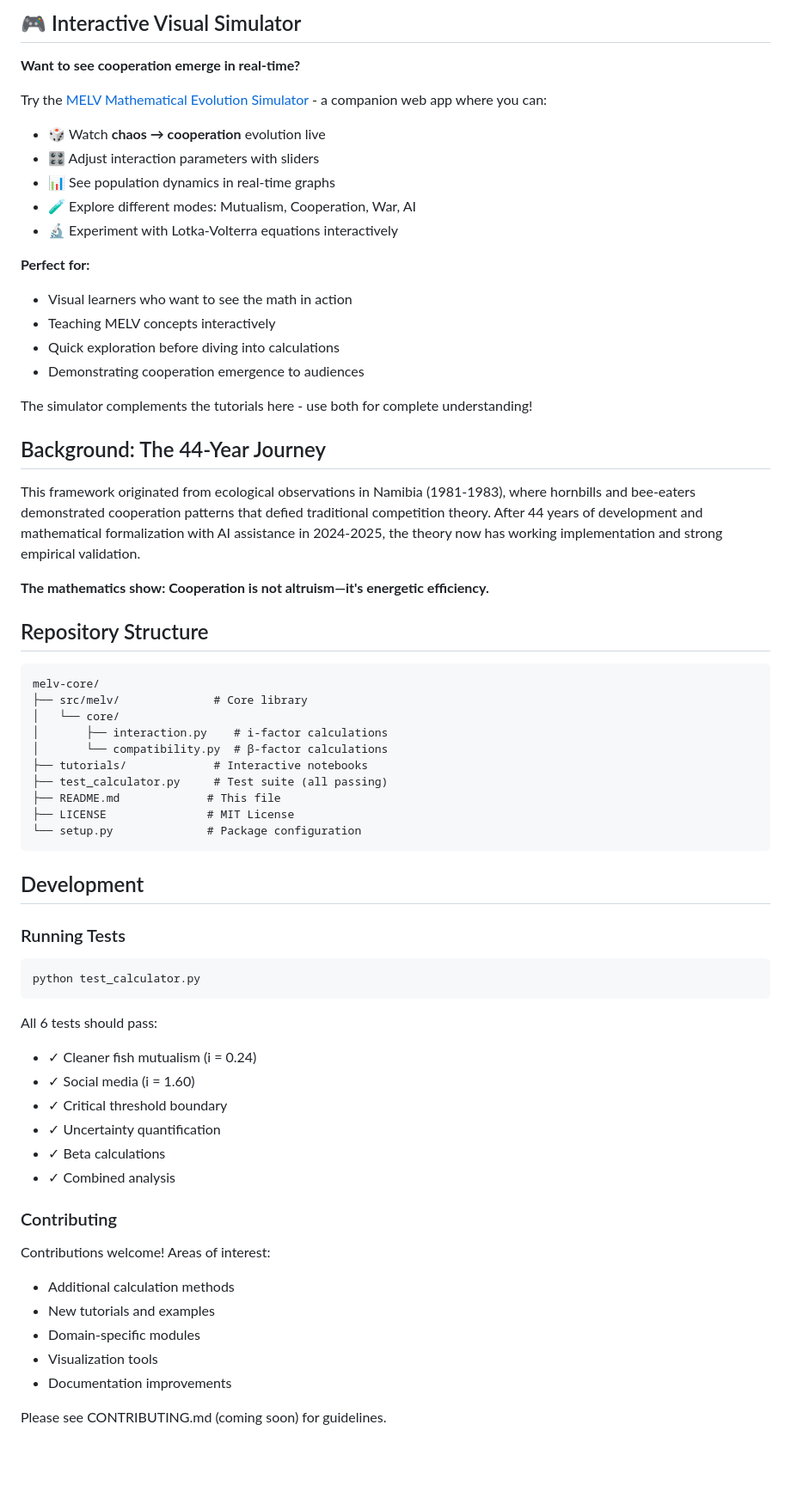
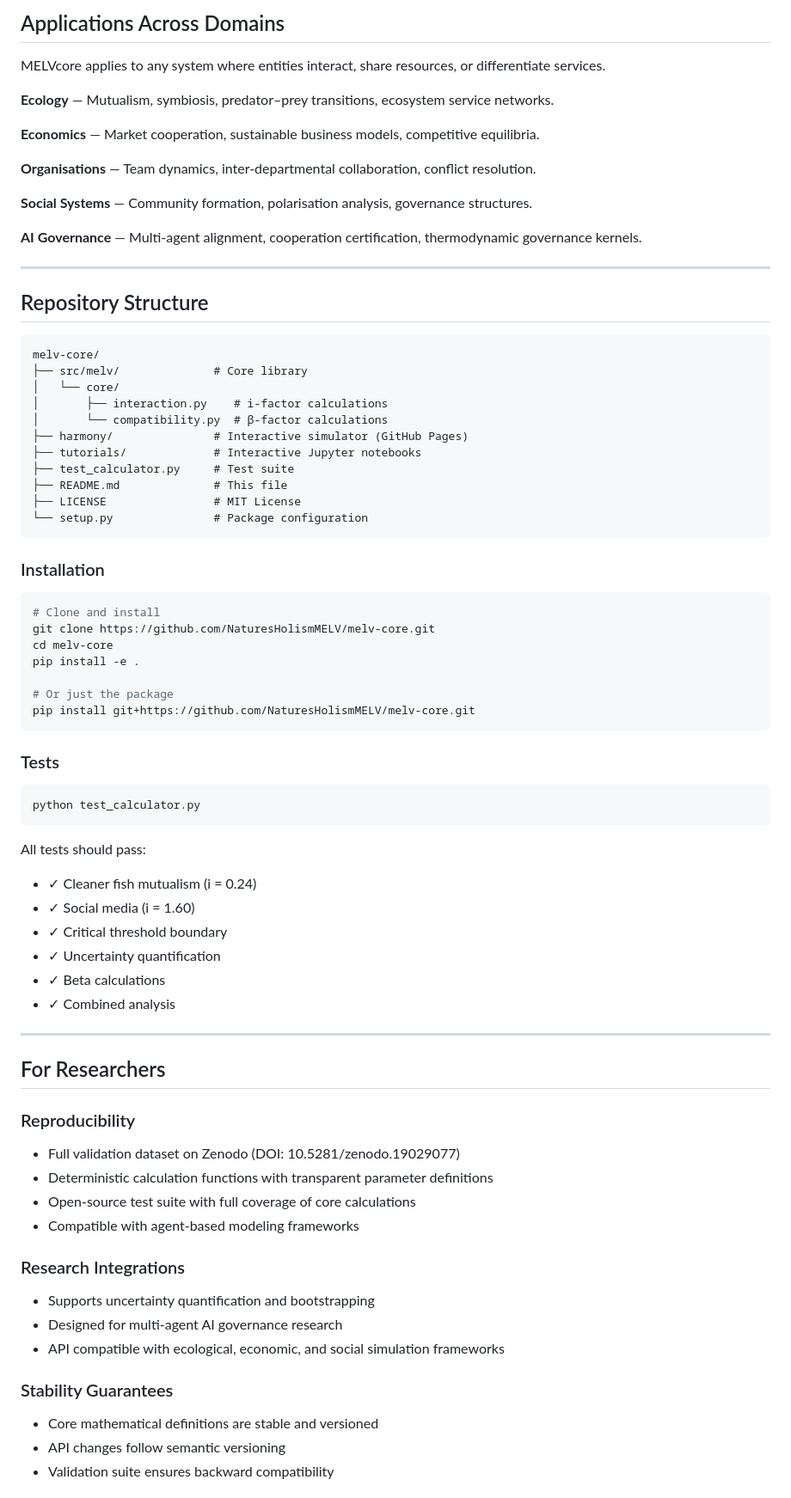
Before and after one commit to NaturesHolismMELV/melv-core, a Markdown page: README.md, the part around one of its changes. Shown at 86% size. GitHub-like rendering; blank space fills up the shorter version.

````diff
--- a/README.md
+++ b/README.md
@@ -173,29 +241,19 @@ The framework successfully predicted cooperation emergence with exceptional stat
 
-## 🎮 Interactive Visual Simulator
+## Applications Across Domains
 
-**Want to see cooperation emerge in real-time?**
+MELVcore applies to any system where entities interact, share resources, or differentiate services.
 
-Try the [MELV Mathematical Evolution Simulator](https://naturesholismmelv.github.io/harmony/) - a companion web app where you can:
+**Ecology** — Mutualism, symbiosis, predator–prey transitions, ecosystem service networks.
 
-- 🎲 Watch **chaos → cooperation** evolution live
-- 🎛️ Adjust interaction parameters with sliders
-- 📊 See population dynamics in real-time graphs
-- 🧪 Explore different modes: Mutualism, Cooperation, War, AI
-- 🔬 Experiment with Lotka-Volterra equations interactively
+**Economics** — Market cooperation, sustainable business models, competitive equilibria.
 
-**Perfect for:**
-- Visual learners who want to see the math in action
-- Teaching MELV concepts interactively
-- Quick exploration before diving into calculations
-- Demonstrating cooperation emergence to audiences
+**Organisations** — Team dynamics, inter-departmental collaboration, conflict resolution.
 
-The simulator complements the tutorials here - use both for complete understanding!
+**Social Systems** — Community formation, polarisation analysis, governance structures.
 
-## Background: The 44-Year Journey
+**AI Governance** — Multi-agent alignment, cooperation certification, thermodynamic governance kernels.
 
-This framework originated from ecological observations in Namibia (1981-1983), where hornbills and bee-eaters demonstrated cooperation patterns that defied traditional competition theory. After 44 years of development and mathematical formalization with AI assistance in 2024-2025, the theory now has working implementation and strong empirical validation.
-
-**The mathematics show: Cooperation is not altruism—it's energetic efficiency.**
+---
 
 ## Repository Structure
 
@@ -205,22 +263,33 @@ melv-core/
 │   └── core/
 │       ├── interaction.py    # i-factor calculations
 │       └── compatibility.py  # β-factor calculations
-├── tutorials/             # Interactive notebooks
-├── test_calculator.py     # Test suite (all passing)
-├── README.md             # This file
-├── LICENSE               # MIT License
-└── setup.py              # Package configuration
+├── harmony/               # Interactive simulator (GitHub Pages)
+├── tutorials/             # Interactive Jupyter notebooks
+├── test_calculator.py     # Test suite
+├── README.md              # This file
+├── LICENSE                # MIT License
+└── setup.py               # Package configuration
 ```
 
-## Development
+### Installation
 
-### Running Tests
+```bash
+# Clone and install
+git clone https://github.com/NaturesHolismMELV/melv-core.git
+cd melv-core
+pip install -e .
+
+# Or just the package
+pip install git+https://github.com/NaturesHolismMELV/melv-core.git
+```
+
+### Tests
 
 ```bash
 python test_calculator.py
 ```
 
-All 6 tests should pass:
+All tests should pass:
 - ✓ Cleaner fish mutualism (i = 0.24)
 - ✓ Social media (i = 1.60)
 - ✓ Critical threshold boundary
@@ -228,13 +297,23 @@ All 6 tests should pass:
 - ✓ Beta calculations
 - ✓ Combined analysis
 
-### Contributing
+---
 
-Contributions welcome! Areas of interest:
-- Additional calculation methods
-- New tutorials and examples
-- Domain-specific modules
-- Visualization tools
-- Documentation improvements
+## For Researchers
 
-Please see CONTRIBUTING.md (coming soon) for guidelines.
+### Reproducibility
+- Full validation dataset on Zenodo (DOI: 10.5281/zenodo.19029077)
+- Deterministic calculation functions with transparent parameter definitions
+- Open-source test suite with full coverage of core calculations
+- Compatible with agent-based modeling frameworks
+
+### Research Integrations
+- Supports uncertainty quantification and bootstrapping
+- Designed for multi-agent AI governance research
+- API compatible with ecological, economic, and social simulation frameworks
+
+### Stability Guarantees
+- Core mathematical definitions are stable and versioned
+- API changes follow semantic versioning
+- Validation suite ensures backward compatibility
+
````
Also changed, not shown: other parts of README.md (+208 -104 lines).
